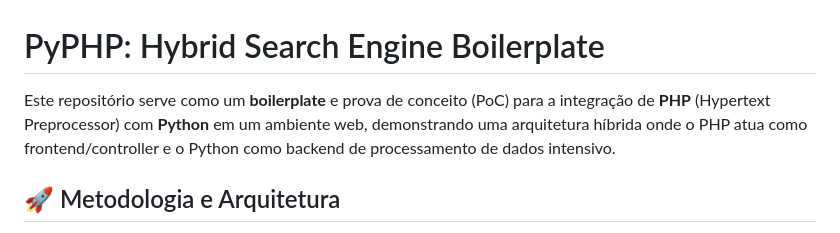
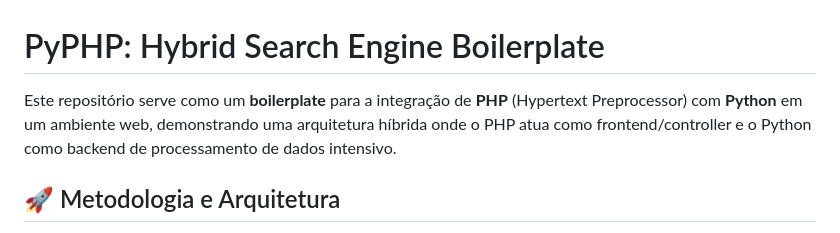
Before and after one commit to acranerafael/buscador-phppy, a Markdown page: README.md, the part around the change. GitHub-like rendering.

Commit message:
Remove 'prova de conceito (PoC)' from README

```diff
--- a/README.md
+++ b/README.md
@@ -1,6 +1,6 @@
 # PyPHP: Hybrid Search Engine Boilerplate
 
-Este repositório serve como um **boilerplate** e prova de conceito (PoC) para a integração de **PHP** (Hypertext Preprocessor) com **Python** em um ambiente web, demonstrando uma arquitetura híbrida onde o PHP atua como frontend/controller e o Python como backend de processamento de dados intensivo.
+Este repositório serve como um **boilerplate** para a integração de **PHP** (Hypertext Preprocessor) com **Python** em um ambiente web, demonstrando uma arquitetura híbrida onde o PHP atua como frontend/controller e o Python como backend de processamento de dados intensivo.
 
 ## 🚀 Metodologia e Arquitetura
 
```
